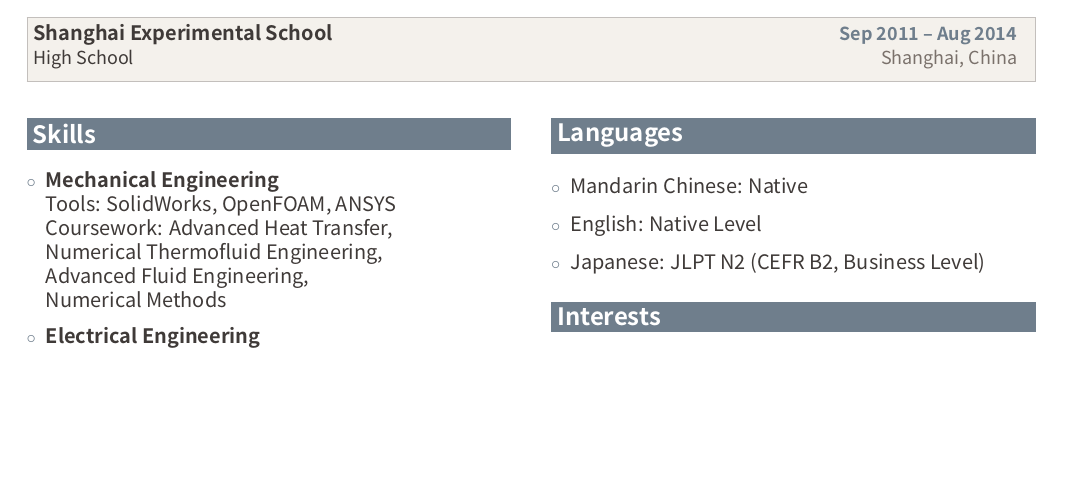
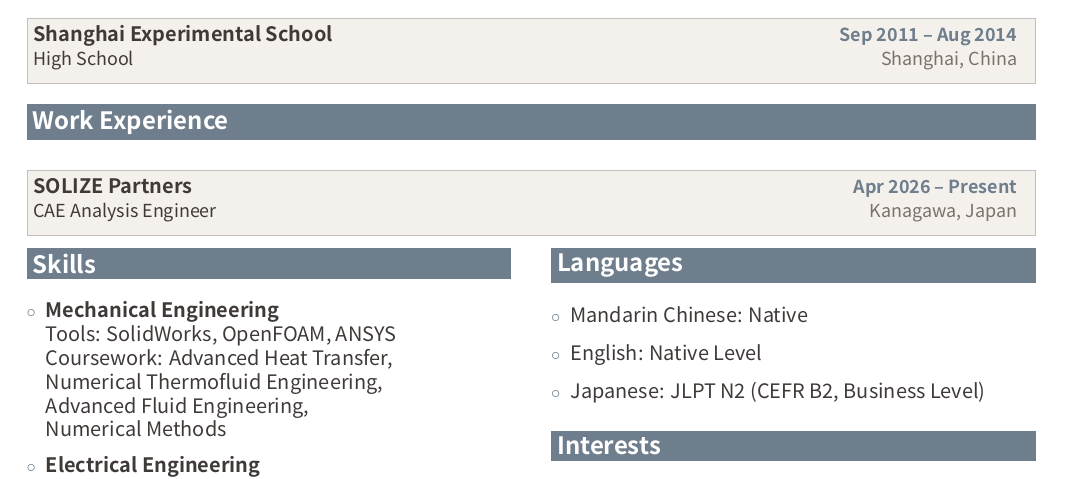
Before and after one commit to wang1zhen/resume, a LaTeX document (main_en.tex): part of the page, cut so that both start at the same text, the shorter picture padded with empty space. Compiled offline with XeLaTeX.

Commit message:
Add work experience to resumes

```diff
--- a/main_en.tex
+++ b/main_en.tex
@@ -60,8 +61,18 @@
   {Sep 2011 -- Aug 2014}
   {}
 
+\cvsection{Work Experience}
+
+\eduentry
+  {SOLIZE Partners}
+  {CAE Analysis Engineer}
+  {Kanagawa, Japan}
+  {Apr 2026 -- Present}
+  {}
+
 \vspace{6pt}
 \setlength{\columnsep}{2\dimexpr\columnsep\relax}
+\setlength{\multicolsep}{0pt}
 \begin{multicols}{2}
 \cvsection{Skills}
 \begin{cvitems}
```
Also changed, not shown: main.tex (+9 -0 lines), main.pdf, main_en.pdf, main_en.tex (1 more changed lines).
